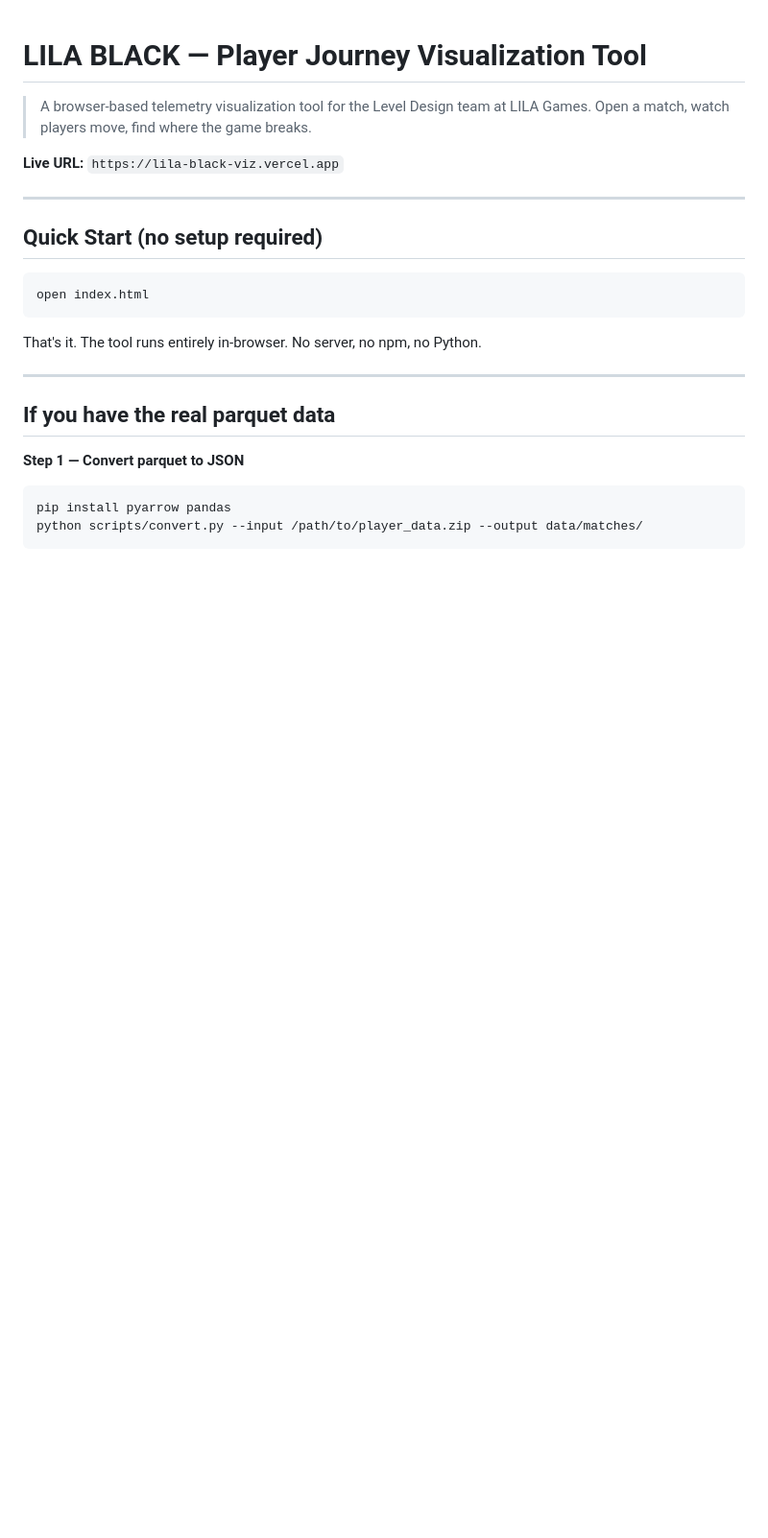
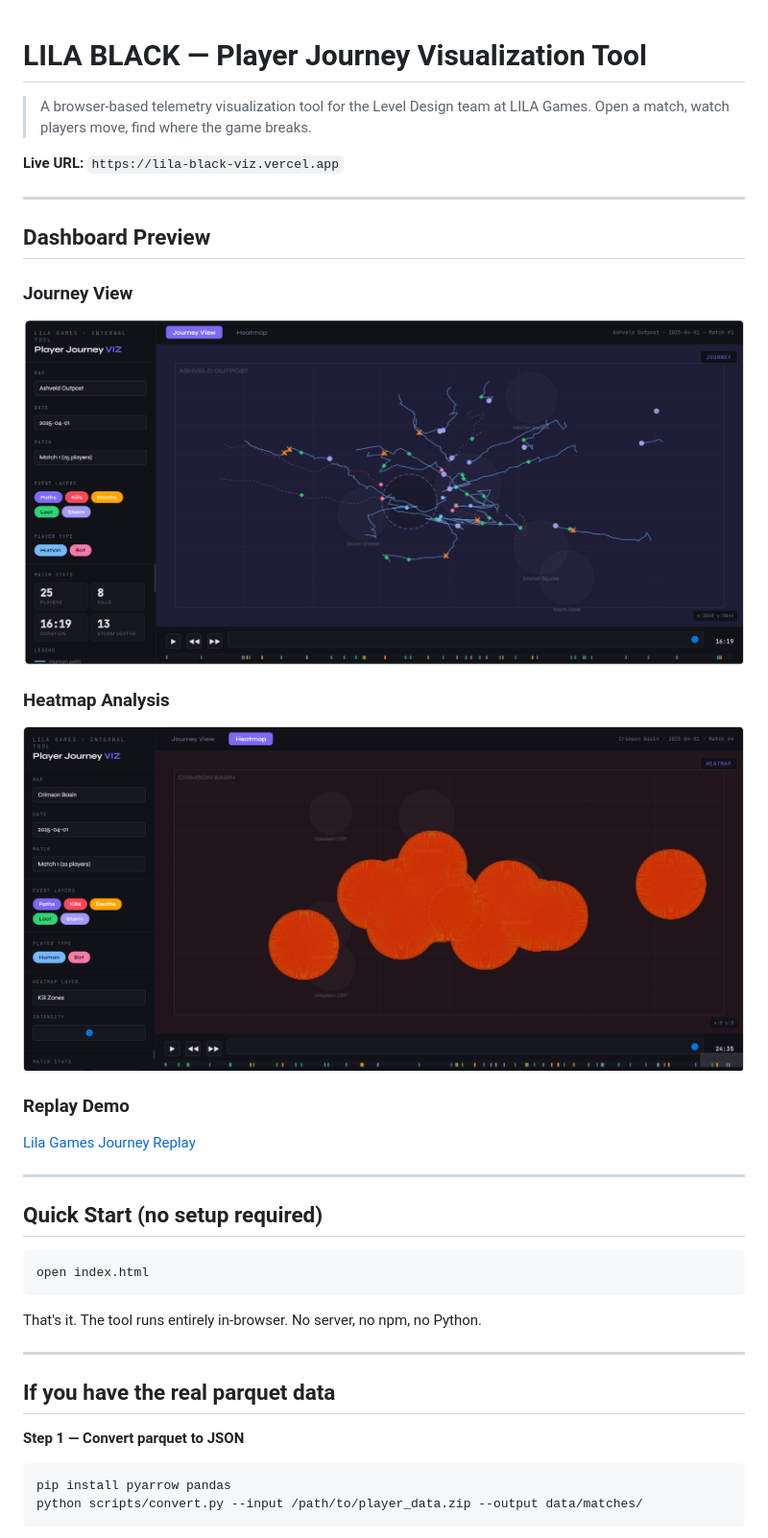
Before and after one commit to siddharthmathane10-byte/lila-games-player-journey-tool, a Markdown page: README.md, the part around the change. Shown at 96% size. Drawn GitHub-style; blank space fills up the shorter version.

Commit message:
Add dashboard previews to README

```diff
--- a/README.md
+++ b/README.md
@@ -3,6 +3,19 @@
 > A browser-based telemetry visualization tool for the Level Design team at LILA Games. Open a match, watch players move, find where the game breaks.
 
 **Live URL:** `https://lila-black-viz.vercel.app`
+
+---
+
+## Dashboard Preview
+
+### Journey View
+![Journey View](screenshots/journey%20view%201.png)
+
+### Heatmap Analysis
+![Heatmap](screenshots/heatmap%201.png)
+
+### Replay Demo
+[Lila Games Journey Replay](screenshots/Lila%20games%20journey.mp4)
 
 ---
 
```
